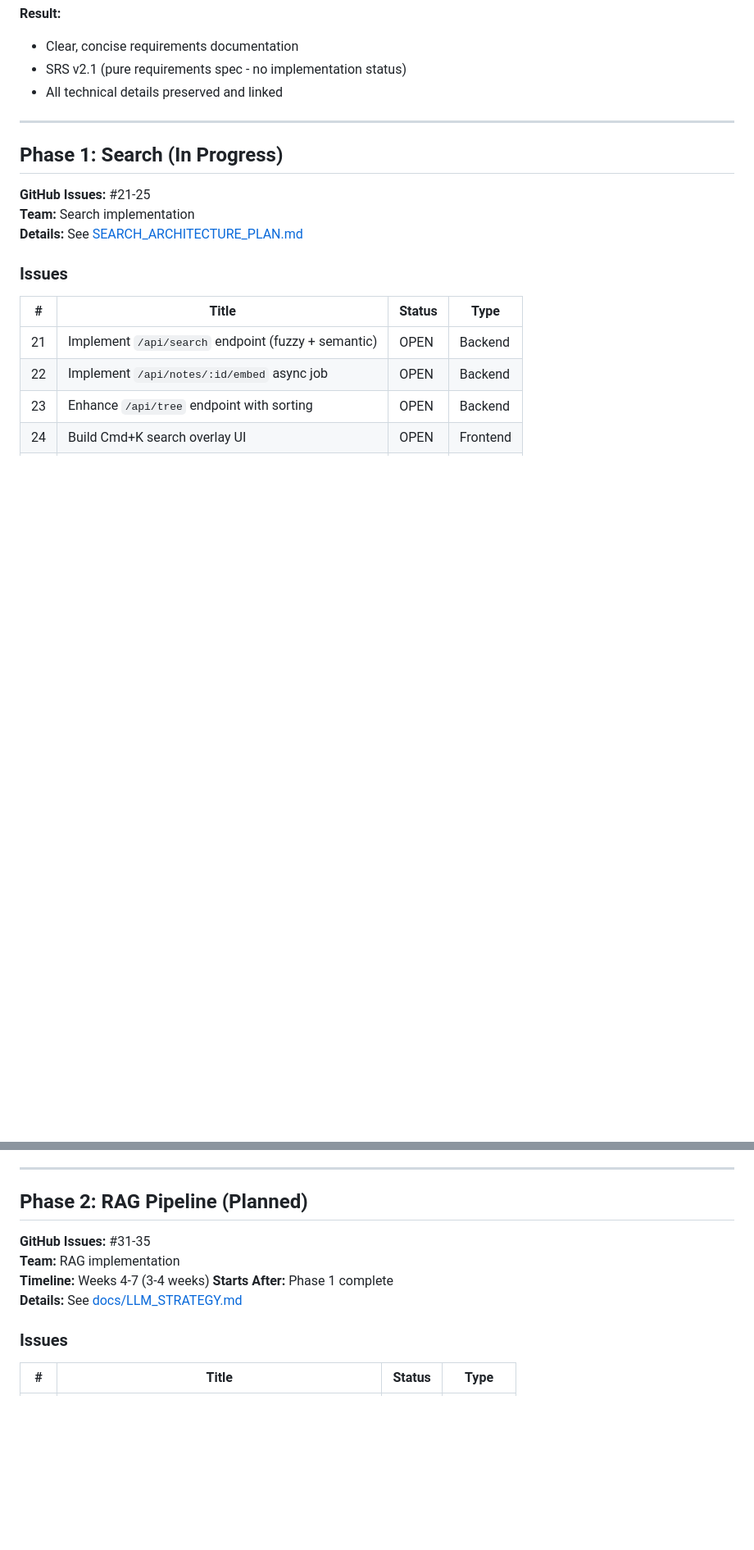
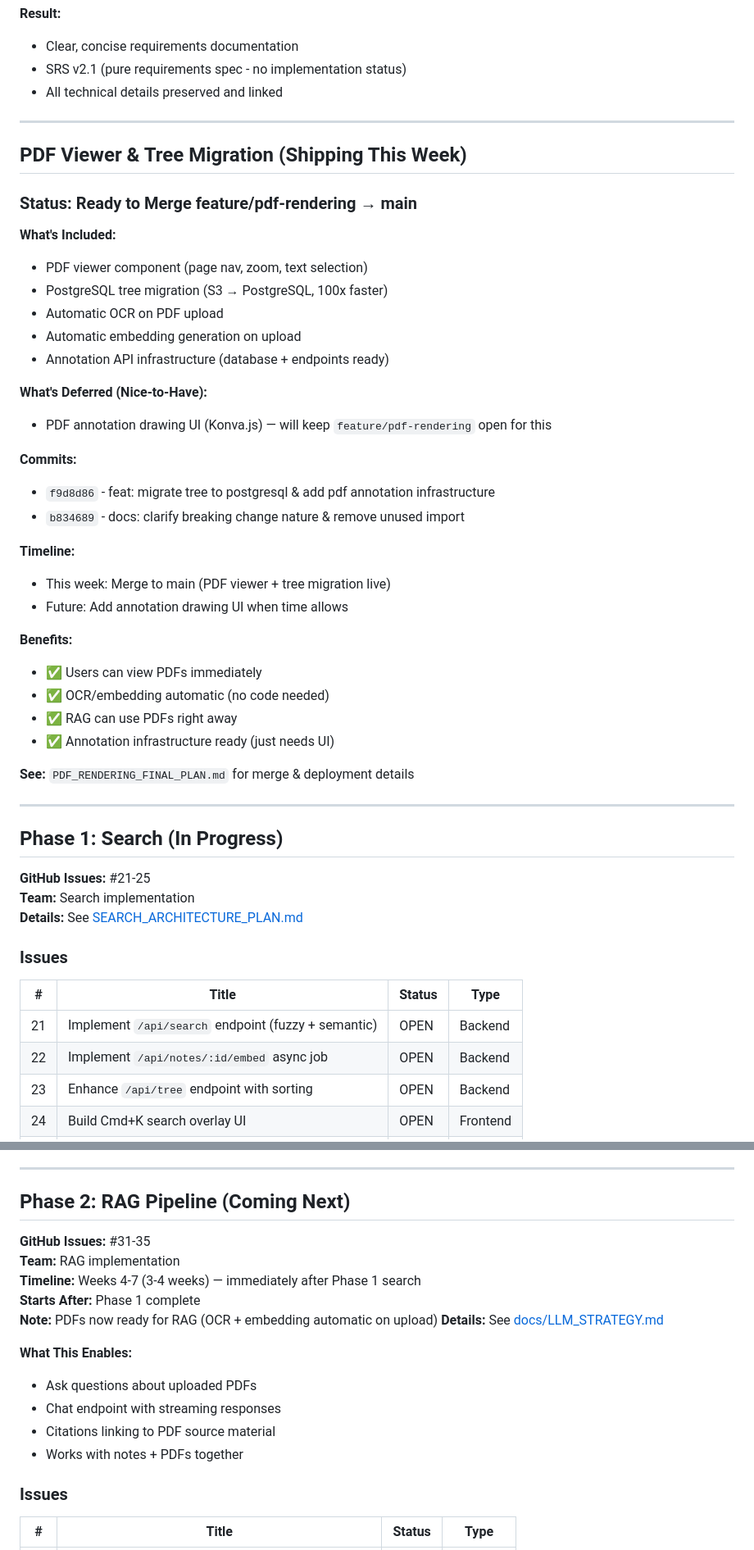
Before and after one commit to semyonfox/oghma, a Markdown page: PROGRESS.md, 2 parts joined by grey strips. Shown at 82% size. Drawn GitHub-style; blank space fills up the shorter version.

```diff
--- a/PROGRESS.md
+++ b/PROGRESS.md
@@ -79,6 +81,38 @@
 
 ---
 
+## PDF Viewer & Tree Migration (Shipping This Week)
+
+### Status: Ready to Merge feature/pdf-rendering → main
+
+**What's Included:**
+- PDF viewer component (page nav, zoom, text selection)
+- PostgreSQL tree migration (S3 → PostgreSQL, 100x faster)
+- Automatic OCR on PDF upload
+- Automatic embedding generation on upload
+- Annotation API infrastructure (database + endpoints ready)
+
+**What's Deferred (Nice-to-Have):**
+- PDF annotation drawing UI (Konva.js) — will keep `feature/pdf-rendering` open for this
+
+**Commits:**
+- `f9d8d86` - feat: migrate tree to postgresql & add pdf annotation infrastructure
+- `b834689` - docs: clarify breaking change nature & remove unused import
+
+**Timeline:**
+- This week: Merge to main (PDF viewer + tree migration live)
+- Future: Add annotation drawing UI when time allows
+
+**Benefits:**
+- ✅ Users can view PDFs immediately
+- ✅ OCR/embedding automatic (no code needed)
+- ✅ RAG can use PDFs right away
+- ✅ Annotation infrastructure ready (just needs UI)
+
+**See:** `PDF_RENDERING_FINAL_PLAN.md` for merge & deployment details
+
+---
+
 ## Phase 1: Search (In Progress)
 
 **GitHub Issues:** #21-25
@@ -102,13 +136,20 @@
 
 ---
 
-## Phase 2: RAG Pipeline (Planned)
+## Phase 2: RAG Pipeline (Coming Next)
 
 **GitHub Issues:** #31-35
 **Team:** RAG implementation
-**Timeline:** Weeks 4-7 (3-4 weeks)
+**Timeline:** Weeks 4-7 (3-4 weeks) — immediately after Phase 1 search
 **Starts After:** Phase 1 complete
+**Note:** PDFs now ready for RAG (OCR + embedding automatic on upload)
 **Details:** See [docs/LLM_STRATEGY.md](docs/LLM_STRATEGY.md)
+
+**What This Enables:**
+- Ask questions about uploaded PDFs
+- Chat endpoint with streaming responses
+- Citations linking to PDF source material
+- Works with notes + PDFs together
 
 ### Issues
 
```
Also changed, not shown: other parts of PROGRESS.md (+9 -7 lines), README.md (+21 -13 lines).
